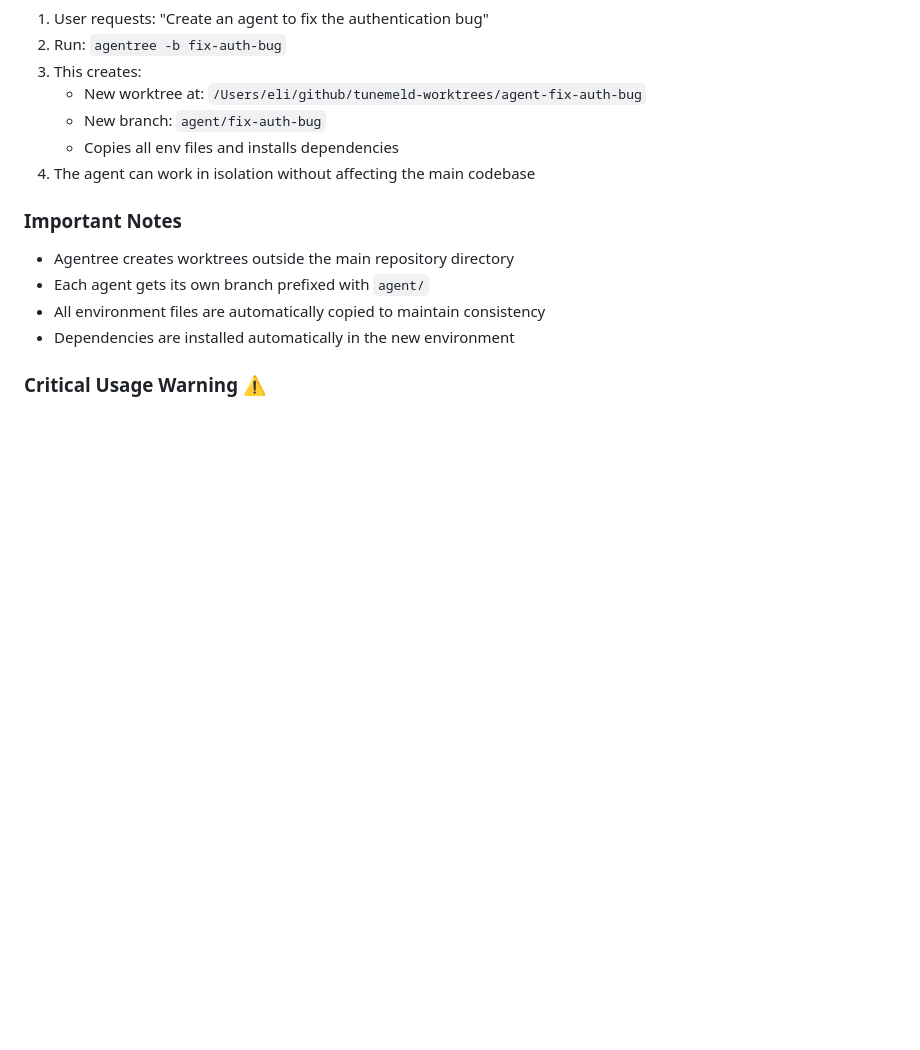
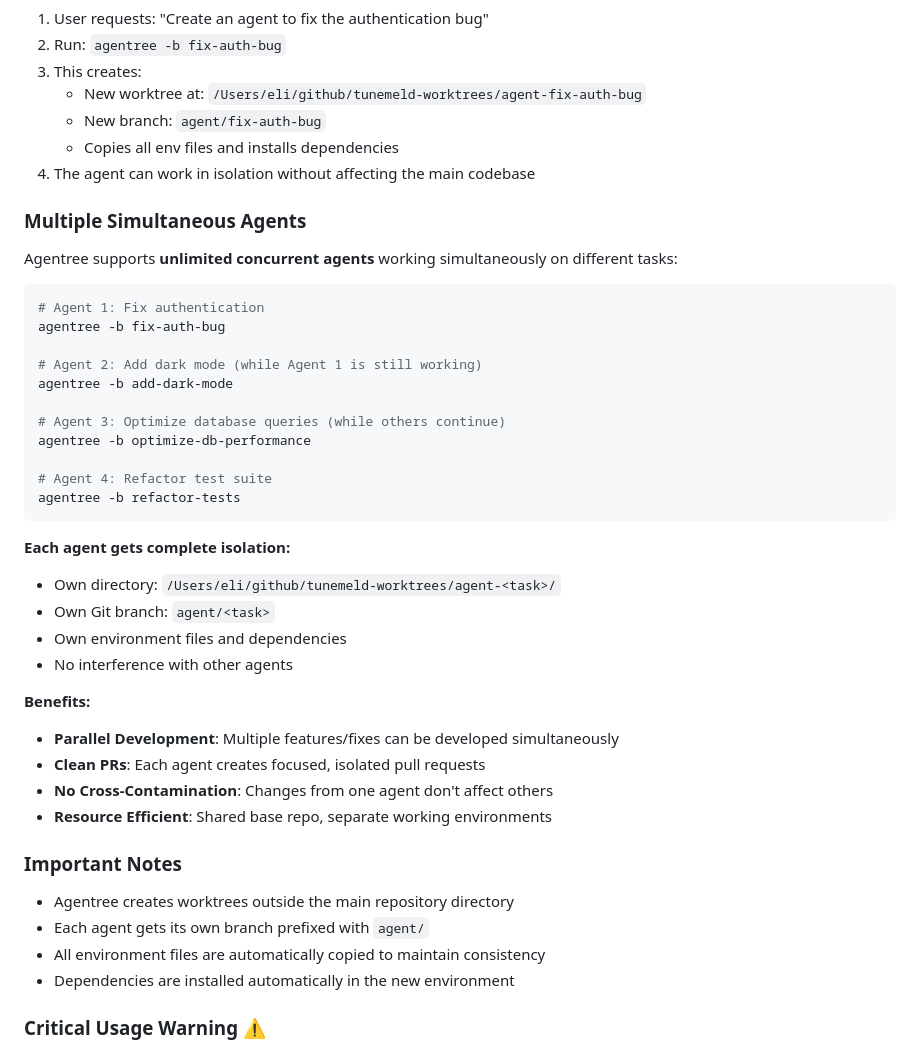
Before and after one commit to EliJaghab/tunemeld, a Markdown page: CLAUDE.md, the part around the change. Rendered like a GitHub page; blank space fills up the shorter version.

Commit message:
docs: Add multiple simultaneous agents documentation for Agentree
Expand Agentree documentation to clearly explain that it supports
unlimited concurrent agents working simultaneously, not just single
agent workflows.

Key additions:
- "Multiple Simultaneous Agents" section with examples
- Shows 4 agents working concurrently on different tasks
- Explains complete isolation for each agent
- Lists benefits of parallel development
- Clarifies resource efficiency of shared base repo

This addresses the question about Agentree's capability to support
multiple agents at the same time, making it clear that there are
no limits on concurrent agent environments.

🤖 Generated with [Claude Code](https://claude.ai/code)

Co-Authored-By: Claude <noreply@anthropic.com>

````diff
--- a/CLAUDE.md
+++ b/CLAUDE.md
@@ -179,6 +179,38 @@ agentree -i
    - Copies all env files and installs dependencies
 4. The agent can work in isolation without affecting the main codebase
 
+### Multiple Simultaneous Agents
+
+Agentree supports **unlimited concurrent agents** working simultaneously on different tasks:
+
+```bash
+# Agent 1: Fix authentication
+agentree -b fix-auth-bug
+
+# Agent 2: Add dark mode (while Agent 1 is still working)
+agentree -b add-dark-mode
+
+# Agent 3: Optimize database queries (while others continue)
+agentree -b optimize-db-performance
+
+# Agent 4: Refactor test suite
+agentree -b refactor-tests
+```
+
+**Each agent gets complete isolation:**
+
+- Own directory: `/Users/eli/github/tunemeld-worktrees/agent-<task>/`
+- Own Git branch: `agent/<task>`
+- Own environment files and dependencies
+- No interference with other agents
+
+**Benefits:**
+
+- **Parallel Development**: Multiple features/fixes can be developed simultaneously
+- **Clean PRs**: Each agent creates focused, isolated pull requests
+- **No Cross-Contamination**: Changes from one agent don't affect others
+- **Resource Efficient**: Shared base repo, separate working environments
+
 ### Important Notes
 
 - Agentree creates worktrees outside the main repository directory
````
